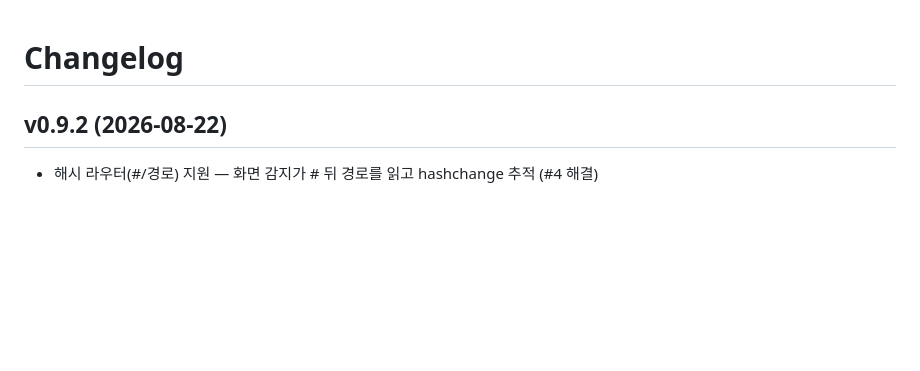
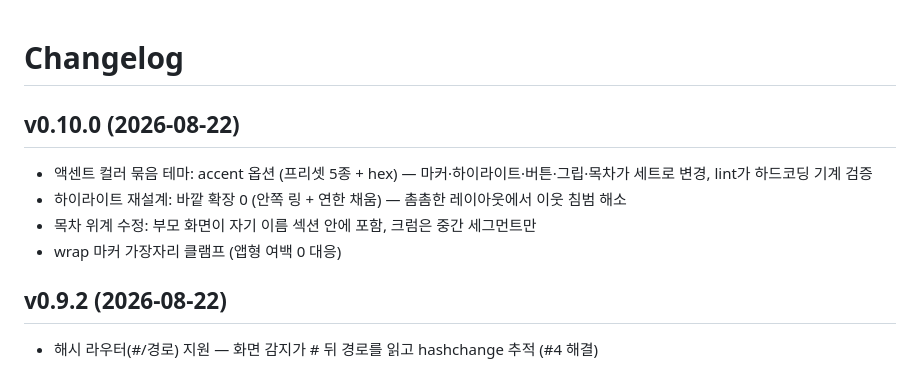
Before and after one commit to charmisuk/screenspec, a Markdown page: CHANGELOG.md, the part around the change. Drawn GitHub-style; blank space fills up the shorter version.

```diff
--- a/CHANGELOG.md
+++ b/CHANGELOG.md
@@ -1,4 +1,10 @@
 # Changelog
+
+## v0.10.0 (2026-08-22)
+- 액센트 컬러 묶음 테마: accent 옵션 (프리셋 5종 + hex) — 마커·하이라이트·버튼·그립·목차가 세트로 변경, lint가 하드코딩 기계 검증
+- 하이라이트 재설계: 바깥 확장 0 (안쪽 링 + 연한 채움) — 촘촘한 레이아웃에서 이웃 침범 해소
+- 목차 위계 수정: 부모 화면이 자기 이름 섹션 안에 포함, 크럼은 중간 세그먼트만
+- wrap 마커 가장자리 클램프 (앱형 여백 0 대응)
 
 ## v0.9.2 (2026-08-22)
 - 해시 라우터(#/경로) 지원 — 화면 감지가 # 뒤 경로를 읽고 hashchange 추적 (#4 해결)
```
Also changed, not shown: README.md (+10 -2 lines), SKILL.md (+5 -1 lines), docs/shot-doc.png, docs/shot-proto.png, 4 other files.
